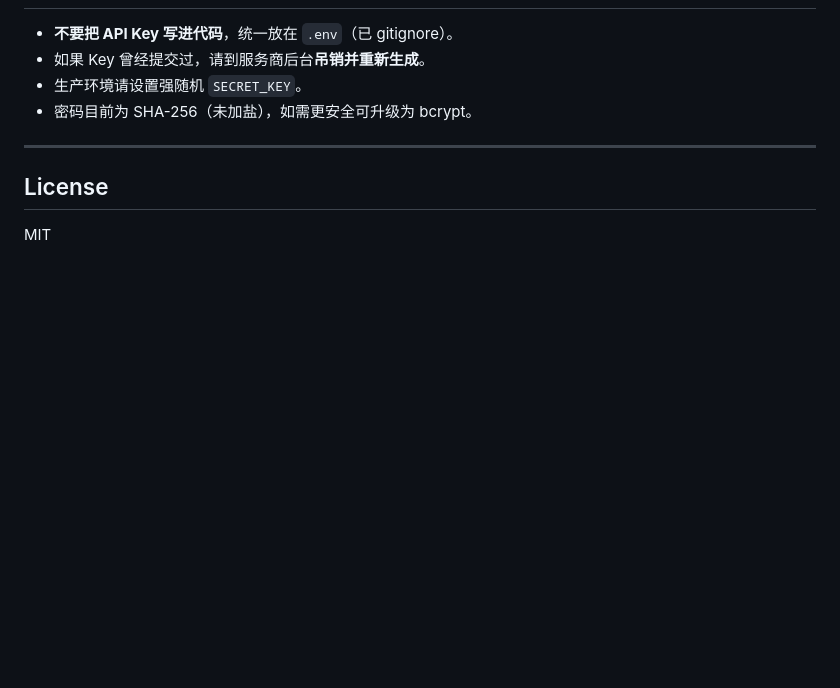
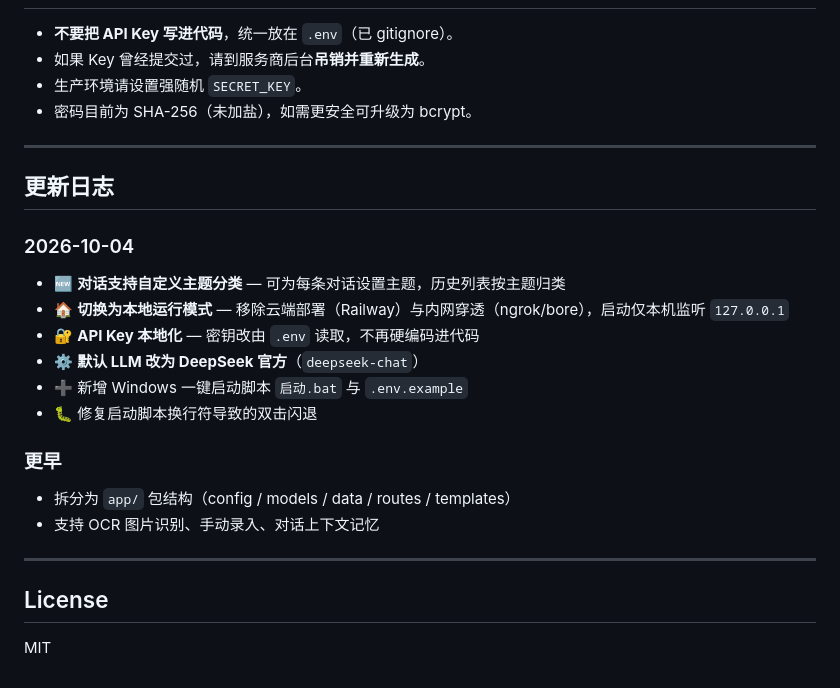
Before and after one commit to xzj220/rag-knowledge-base, a Markdown page: README.md, the part around the change. Drawn GitHub-style; blank space fills up the shorter version.

Commit message:
docs: README 增加更新日志

```diff
--- a/README.md
+++ b/README.md
@@ -224,6 +224,22 @@ A: 在 `.env` 中设置 `EMBED_MODEL`，然后重启服务。注意大模型（
 
 ---
 
+## 更新日志
+
+### 2026-10-04
+- 🆕 **对话支持自定义主题分类** — 可为每条对话设置主题，历史列表按主题归类
+- 🏠 **切换为本地运行模式** — 移除云端部署（Railway）与内网穿透（ngrok/bore），启动仅本机监听 `127.0.0.1`
+- 🔐 **API Key 本地化** — 密钥改由 `.env` 读取，不再硬编码进代码
+- ⚙️ **默认 LLM 改为 DeepSeek 官方**（`deepseek-chat`）
+- ➕ 新增 Windows 一键启动脚本 `启动.bat` 与 `.env.example`
+- 🐛 修复启动脚本换行符导致的双击闪退
+
+### 更早
+- 拆分为 `app/` 包结构（config / models / data / routes / templates）
+- 支持 OCR 图片识别、手动录入、对话上下文记忆
+
+---
+
 ## License
 
 MIT
```
